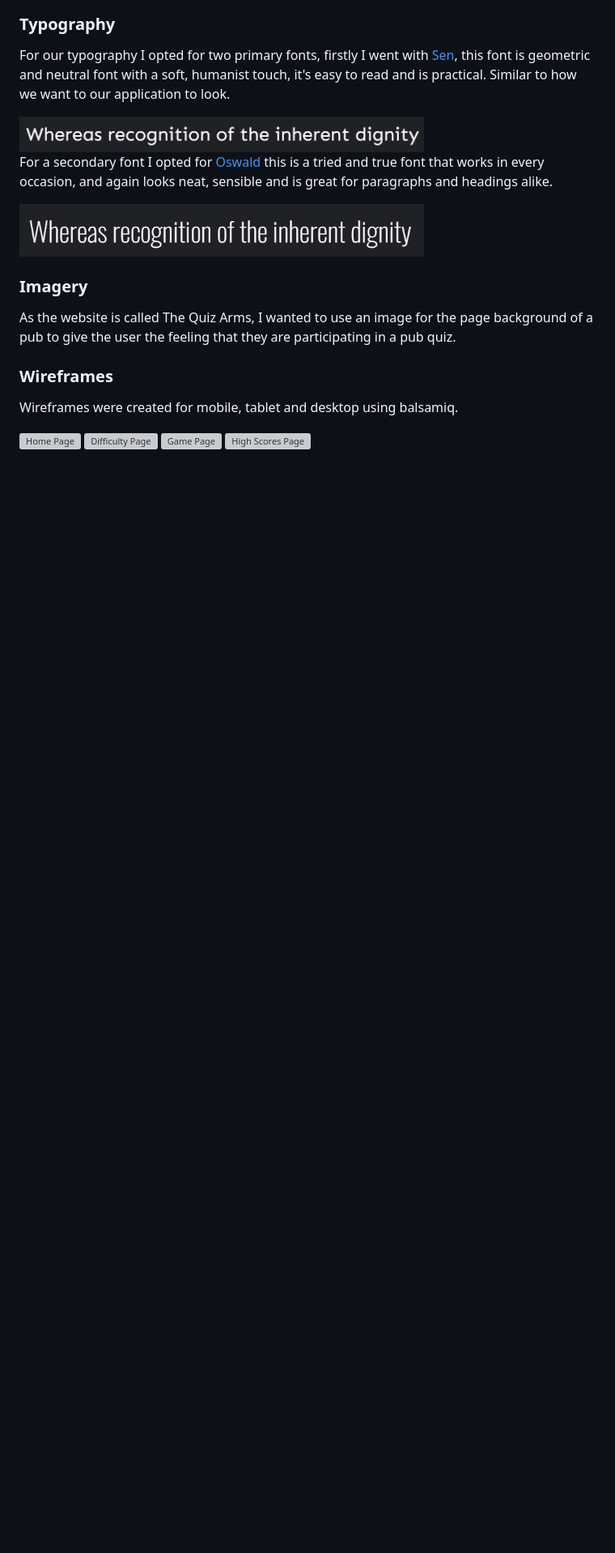
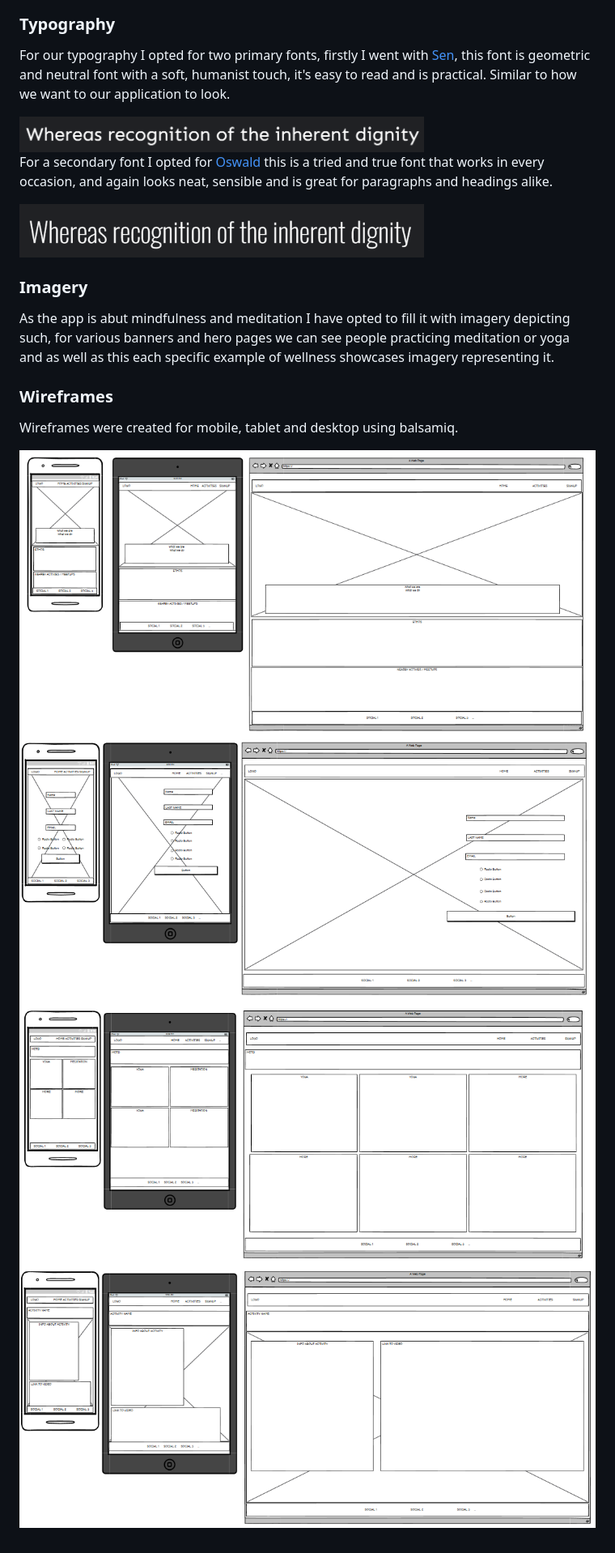
Before and after one commit to ShaAnder/WeRevo, a Markdown page: README.md, the part around the change. Shown: that part at 81% size. Rendered like a GitHub page; blank space fills up the shorter version; grey boxes are pictures that could not be loaded.

```diff
--- a/README.md
+++ b/README.md
@@ -113,13 +113,13 @@ For a secondary font I opted for [Oswald](https://fonts.google.com/specimen/Oswa
 
 ### Imagery
 
-As the website is called The Quiz Arms, I wanted to use an image for the page background of a pub to give the user the feeling that they are participating in a pub quiz.
+As the app is abut mindfulness and meditation I have opted to fill it with imagery depicting such, for various banners and hero pages we can see people practicing meditation or yoga and as well as this each specific example of wellness showcases imagery representing it.
 
 ### Wireframes
 
 Wireframes were created for mobile, tablet and desktop using balsamiq.
 
-![Home Page](documentation/wireframes/homewireframe.webp)
-![Difficulty Page](documentation/wireframes/difficultywireframe.webp)
-![Game Page](documentation/wireframes/gamewireframe.webp)
-![High Scores Page](documentation/wireframes/highscorewireframe.webp)
+![Home Page](documentation/wireframes/home.png)
+![Signup Page](documentation/wireframes/signup.png)
+![Activity View](documentation/wireframes/activityview.png)
+![Activity Example](documentation/wireframes/activityexample.png)
```
